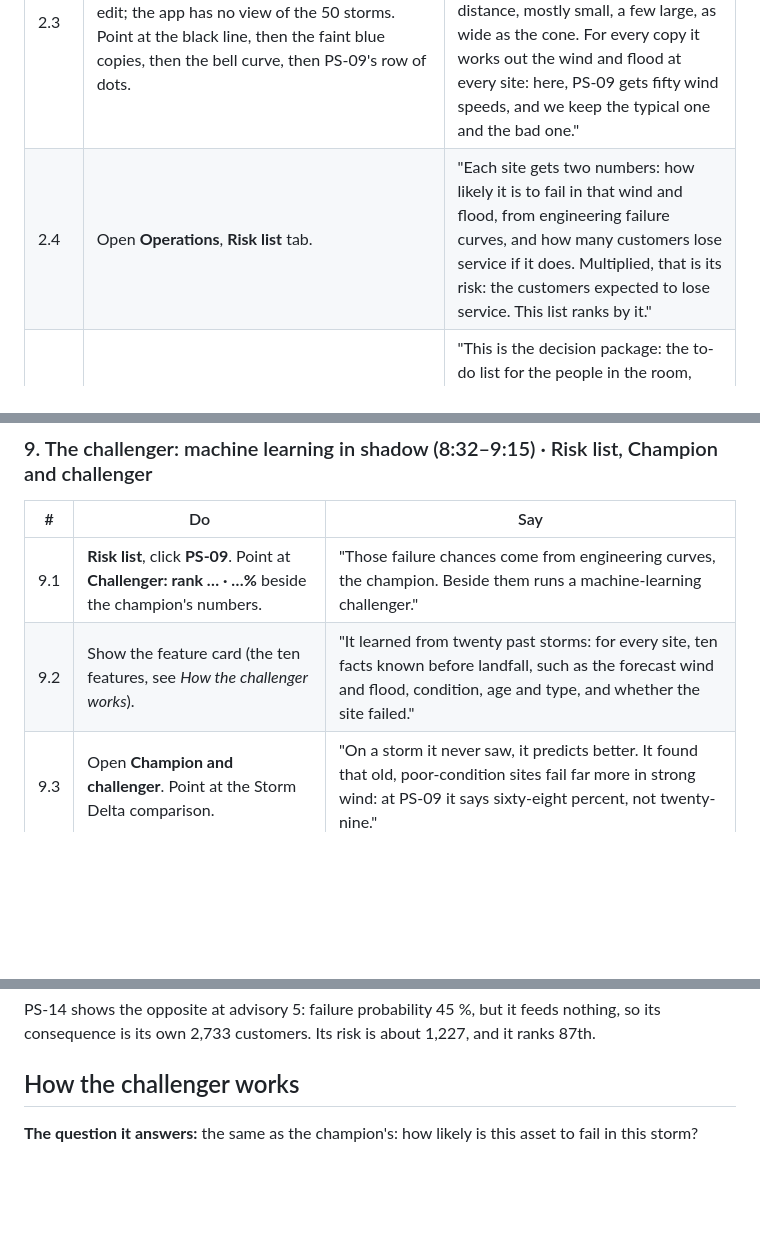
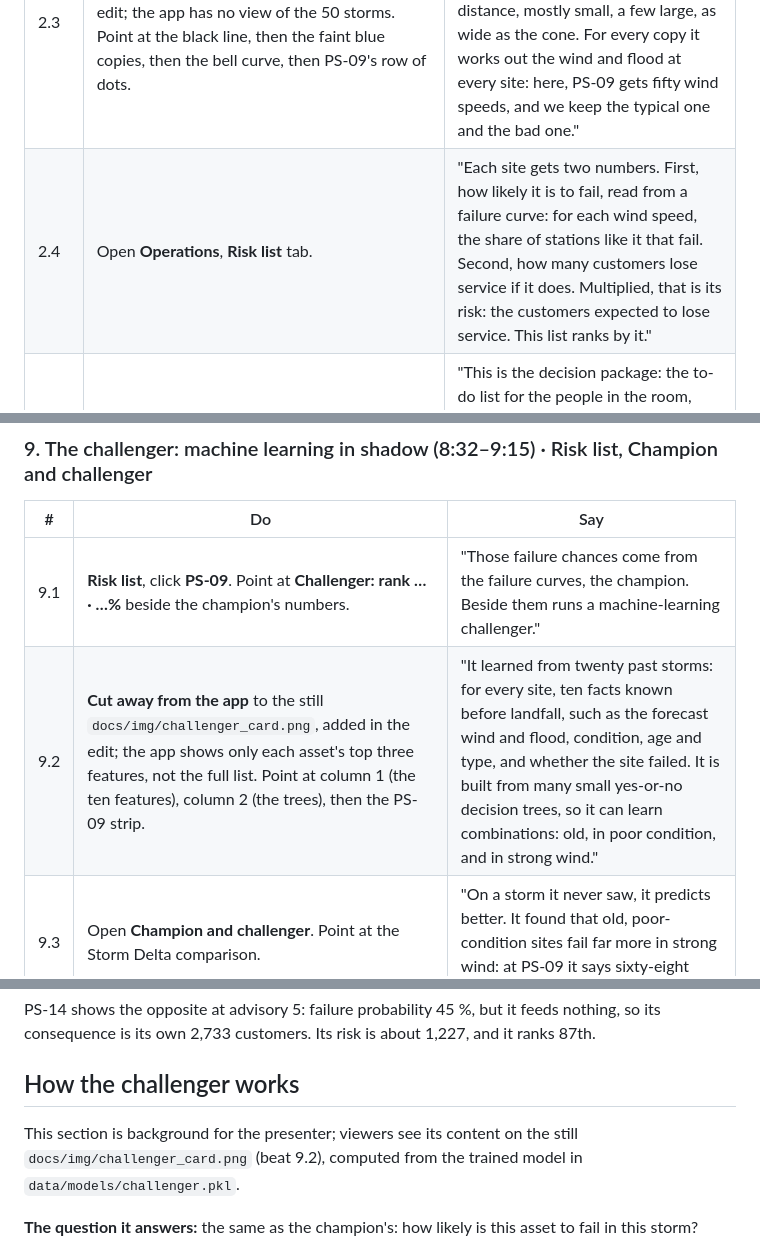
Before and after one commit to arcsi1989/muster-eoc, a Markdown page: docs/demo_script.md, 3 parts joined by grey strips. GitHub-like rendering; blank space fills up the shorter version.

Commit message:
docs: demo script defines the failure curve where it first appears; challenger caption card from the trained model
Co-Authored-By: Claude Opus 5.5 <noreply@anthropic.com>

```diff
--- a/docs/demo_script.md
+++ b/docs/demo_script.md
@@ -77,7 +77,7 @@ Caption 1.4: "Muster: decision support for a utility's emergency operations cent
 | 2.1 | Press **Issue advisory 1 ▶** in the header. The track and cone appear. | "The first forecast, called an advisory: the line is the storm's predicted path, the cone how far it could stray. It is heading for the city, Bayport West." |
 | 2.2 | Point at **Max wind** and **Peak surge** on the advisory card: 130 mph, 2.5 m. | "Category four: a hundred and thirty mile-an-hour winds, and a storm surge pushing the sea two and a half metres up." |
 | 2.3 | **Cut away from the app** to the still `docs/img/ensemble_adv1.png`, added in the edit; the app has no view of the 50 storms. Point at the black line, then the faint blue copies, then the bell curve, then PS-09's row of dots. | "Muster turns that uncertainty into fifty possible storms. The black line is the forecast; each blue line is a copy moved left or right by a random distance, mostly small, a few large, as wide as the cone. For every copy it works out the wind and flood at every site: here, PS-09 gets fifty wind speeds, and we keep the typical one and the bad one." |
-| 2.4 | Open **Operations**, **Risk list** tab. | "Each site gets two numbers: how likely it is to fail in that wind and flood, from engineering failure curves, and how many customers lose service if it does. Multiplied, that is its risk: the customers expected to lose service. This list ranks by it." |
+| 2.4 | Open **Operations**, **Risk list** tab. | "Each site gets two numbers. First, how likely it is to fail, read from a failure curve: for each wind speed, the share of stations like it that fail. Second, how many customers lose service if it does. Multiplied, that is its risk: the customers expected to lose service. This list ranks by it." |
 | 2.5 | Click the **Decision package** tab. Scroll slowly from top to bottom. | "This is the decision package: the to-do list for the people in the room, rebuilt for every forecast. Code, not AI, checks each rule of the utility's hurricane playbook against the forecast and lists what is not yet done." |
 | 2.6 | Point at the **P-4.3** item: *Fuel 2 more portable generators (8 needed, 6 fuelled)*, owner Logistics. | "Take one item. Pumping stations move the city's water, and they run on grid power. If the storm cuts their power, the pumps stop, and the water treatment plant's eighty-five thousand customers lose water." |
 | 2.7 | Point at the **P-4.3** chip on the item. Caption: the clause text, *"Logistics fuels all portable generators and confirms that the number fuelled and available is at least the number of pumping stations in the top 25 of the risk list that serve the water treatment plant."* | "So rule P-4.3 says: three days out, have a fuelled portable generator ready for every pumping station that feeds the water plant and is among the twenty-five riskiest sites." |
@@ -161,8 +161,8 @@ Captions: 8.1 "AI agent: 8 read-only tools; every ID and number checked before d
 
 | # | Do | Say |
 |---|---|---|
-| 9.1 | **Risk list**, click **PS-09**. Point at **Challenger: rank … · …%** beside the champion's numbers. | "Those failure chances come from engineering curves, the champion. Beside them runs a machine-learning challenger." |
-| 9.2 | Show the feature card (the ten features, see *How the challenger works*). | "It learned from twenty past storms: for every site, ten facts known before landfall, such as the forecast wind and flood, condition, age and type, and whether the site failed." |
+| 9.1 | **Risk list**, click **PS-09**. Point at **Challenger: rank … · …%** beside the champion's numbers. | "Those failure chances come from the failure curves, the champion. Beside them runs a machine-learning challenger." |
+| 9.2 | **Cut away from the app** to the still `docs/img/challenger_card.png`, added in the edit; the app shows only each asset's top three features, not the full list. Point at column 1 (the ten features), column 2 (the trees), then the PS-09 strip. | "It learned from twenty past storms: for every site, ten facts known before landfall, such as the forecast wind and flood, condition, age and type, and whether the site failed. It is built from many small yes-or-no decision trees, so it can learn combinations: old, in poor condition, and in strong wind." |
 | 9.3 | Open **Champion and challenger**. Point at the Storm Delta comparison. | "On a storm it never saw, it predicts better. It found that old, poor-condition sites fail far more in strong wind: at PS-09 it says sixty-eight percent, not twenty-nine." |
 | 9.4 | Point at the **Promotion rule** and the status *shadow*. | "It passes the promotion rule, but stays in shadow until a person promotes it." |
 
@@ -327,6 +327,8 @@ PS-14 shows the opposite at advisory 5: failure probability 45 %, but it feeds n
 
 ## How the challenger works
 
+This section is background for the presenter; viewers see its content on the still `docs/img/challenger_card.png` (beat 9.2), computed from the trained model in `data/models/challenger.pkl`.
+
 **The question it answers:** the same as the champion's: how likely is this asset to fail in this storm?
 
 **What it learned from (the training data):** 20 fictional past storms (S01–S20, `data/history/synthetic_storms.json`). For each storm, Muster re-creates what the forecast would have looked like 36 hours before landfall, with the same 50-version ensemble around the storm's real track. It records, for each of the 196 assets, ten facts known before the storm (the **features**), and what actually happened (the **outcome**). That makes 20 × 196 = 3,920 examples.
```
Also changed, not shown: other parts of docs/demo_script.md (+1 -0 lines), docs/img/challenger_card.png (added).
